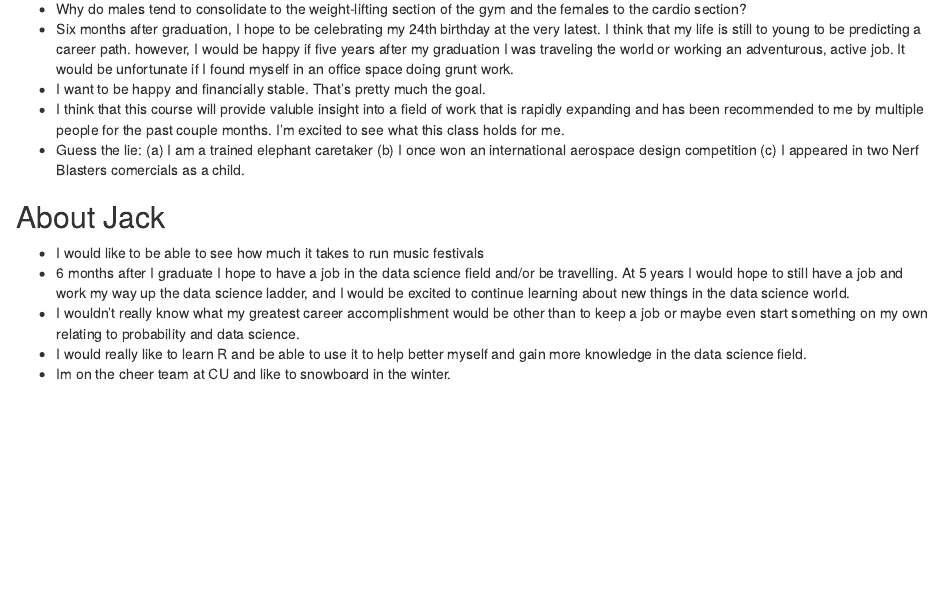
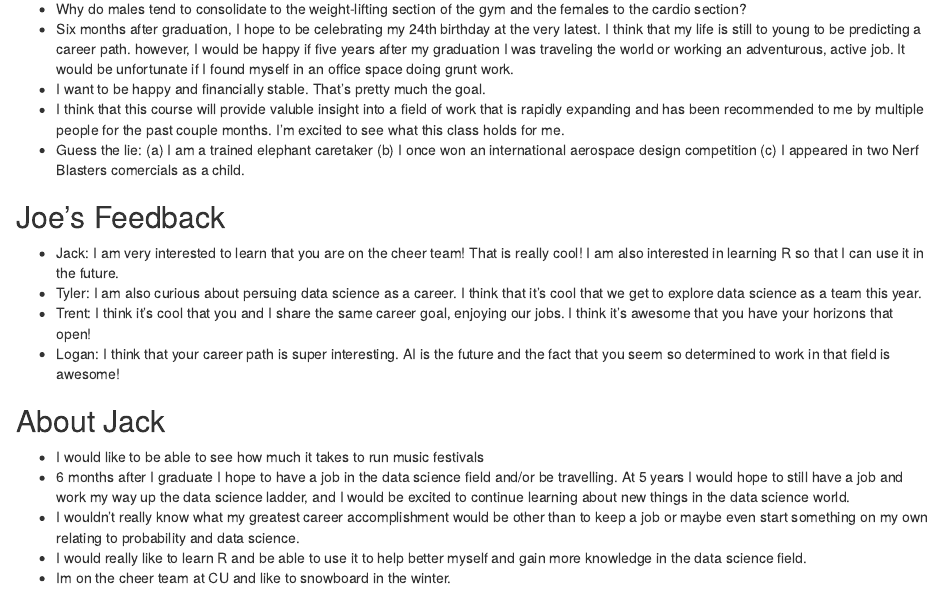
Before and after one commit to tybi4076/spicybois, an R Markdown document (Lab 2/lab_2.Rmd): the page in a window 1100 px wide, from 1270 px down. Rendered offline with R 4.5, knitr and Pandoc, with nearby package versions.

Commit message:
Joe's feedback added

```diff
--- a/Lab 2/lab_2.Rmd
+++ b/Lab 2/lab_2.Rmd
@@ -21,6 +21,12 @@ knitr::opts_chunk$set(echo = TRUE)
 * I want to be happy and financially stable. That's pretty much the goal.
 * I think that this course will provide valuble insight into a field of work that is rapidly expanding and has been recommended to me by multiple people for the past couple months. I'm excited to see what this class holds for me.
 * Guess the lie: (a) I am a trained elephant caretaker  (b) I once won an international aerospace design competition  (c) I appeared in two Nerf Blasters comercials as a child.
+
+## Joe's Feedback
+* Jack: I am very interested to learn that you are on the cheer team! That is really cool! I am also interested in learning R so that I can use it in the future.
+* Tyler: I am also curious about persuing data science as a career. I think that it's cool that we get to explore data science as a team this year.
+* Trent: I think it's cool that you and I share the same career goal, enjoying our jobs. I think it's awesome that you have your horizons that open!
+* Logan: I think that your career path is super interesting. AI is the future and the fact that you seem so determined to work in that field is awesome!
 
 ## About Jack
 * I would like to be able to see how much it takes to run music festivals
```
